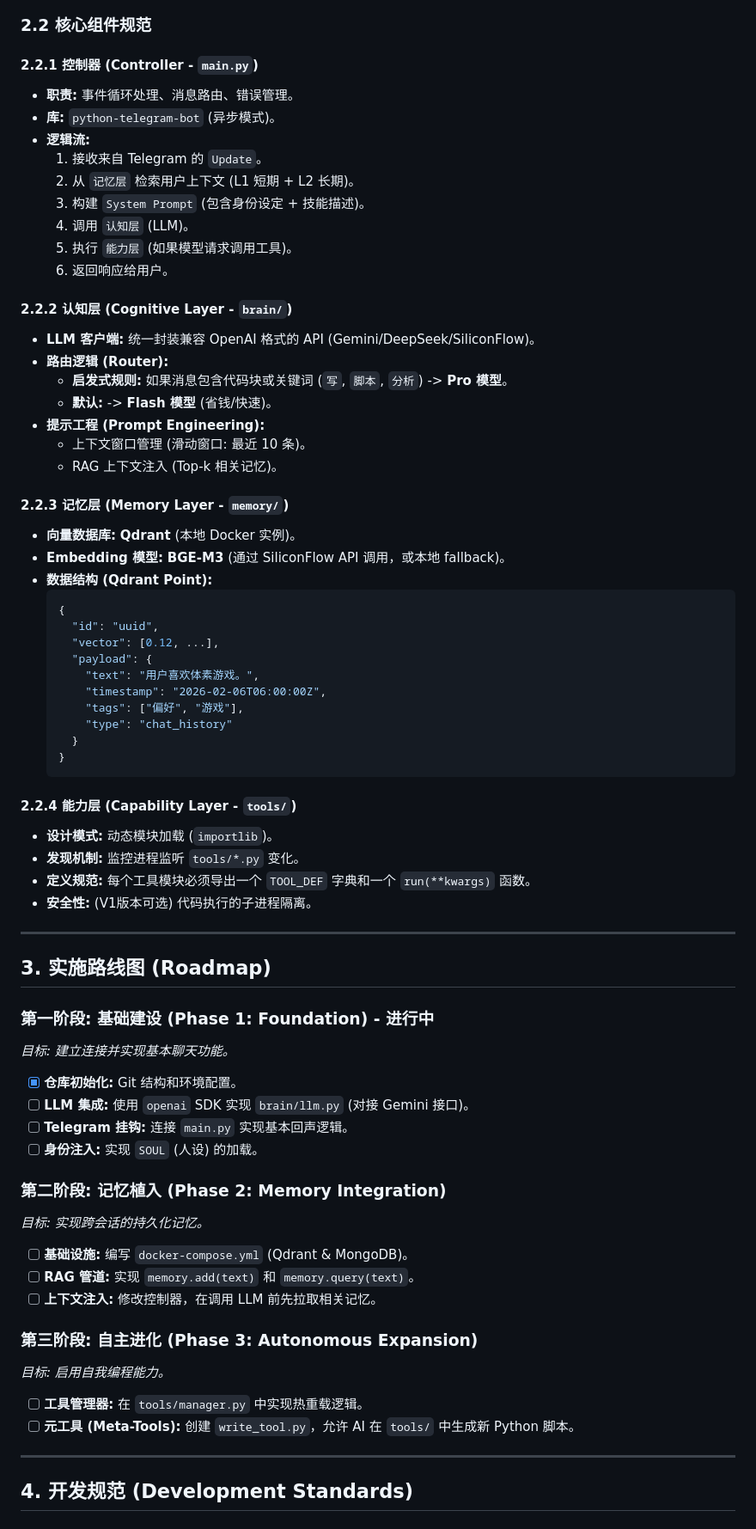
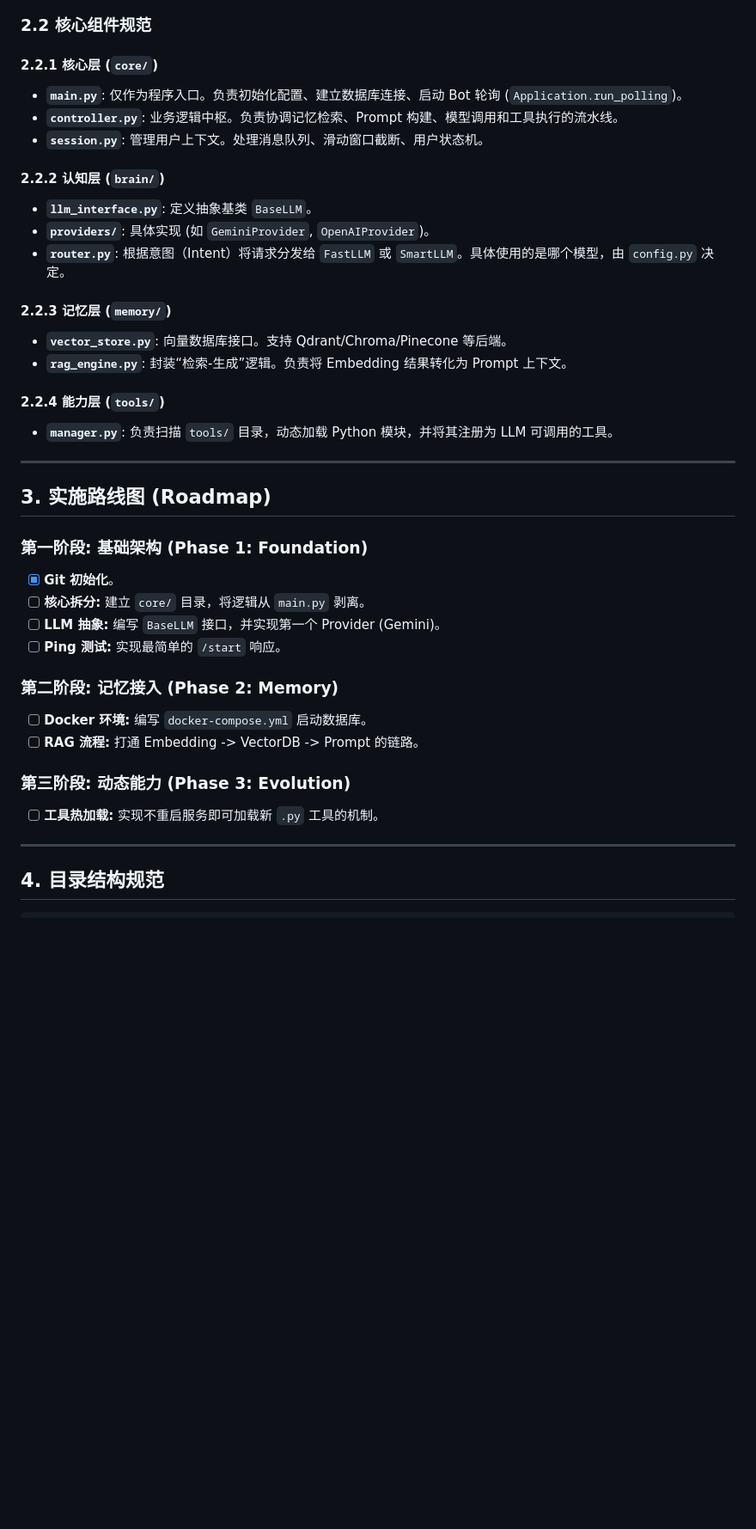
Before and after one commit to captain-wangrun-cn/N.O.R.A.Core, a Markdown page: DEV_BIBLE.md, the part around one of its changes. Shown at 86% size. Rendered like a GitHub page; blank space fills up the shorter version.

Commit message:
docs: Update DEV_BIBLE.md v1.1 (Decoupled Controller & Abstract Models)

````diff
--- a/DEV_BIBLE.md
+++ b/DEV_BIBLE.md
@@ -46,72 +48,41 @@ graph TD
 
 ### 2.2 核心组件规范
 
-#### 2.2.1 控制器 (Controller - `main.py`)
-- **职责:** 事件循环处理、消息路由、错误管理。
-- **库:** `python-telegram-bot` (异步模式)。
-- **逻辑流:**
-  1. 接收来自 Telegram 的 `Update`。
-  2. 从 `记忆层` 检索用户上下文 (L1 短期 + L2 长期)。
-  3. 构建 `System Prompt` (包含身份设定 + 技能描述)。
-  4. 调用 `认知层` (LLM)。
-  5. 执行 `能力层` (如果模型请求调用工具)。
-  6. 返回响应给用户。
+#### 2.2.1 核心层 (`core/`)
+- **`main.py`**: 仅作为程序入口。负责初始化配置、建立数据库连接、启动 Bot 轮询 (`Application.run_polling`)。
+- **`controller.py`**: 业务逻辑中枢。负责协调记忆检索、Prompt 构建、模型调用和工具执行的流水线。
+- **`session.py`**: 管理用户上下文。处理消息队列、滑动窗口截断、用户状态机。
 
-#### 2.2.2 认知层 (Cognitive Layer - `brain/`)
-- **LLM 客户端:** 统一封装兼容 OpenAI 格式的 API (Gemini/DeepSeek/SiliconFlow)。
-- **路由逻辑 (Router):**
-  - **启发式规则:** 如果消息包含代码块或关键词 (`写`, `脚本`, `分析`) -> **Pro 模型**。
-  - **默认:** -> **Flash 模型** (省钱/快速)。
-- **提示工程 (Prompt Engineering):**
-  - 上下文窗口管理 (滑动窗口: 最近 10 条)。
-  - RAG 上下文注入 (Top-k 相关记忆)。
+#### 2.2.2 认知层 (`brain/`)
+- **`llm_interface.py`**: 定义抽象基类 `BaseLLM`。
+- **`providers/`**: 具体实现 (如 `GeminiProvider`, `OpenAIProvider`)。
+- **`router.py`**: 根据意图（Intent）将请求分发给 `FastLLM` 或 `SmartLLM`。具体使用的是哪个模型，由 `config.py` 决定。
 
-#### 2.2.3 记忆层 (Memory Layer - `memory/`)
-- **向量数据库:** **Qdrant** (本地 Docker 实例)。
-- **Embedding 模型:** **BGE-M3** (通过 SiliconFlow API 调用，或本地 fallback)。
-- **数据结构 (Qdrant Point):**
-  ```json
-  {
-    "id": "uuid",
-    "vector": [0.12, ...],
-    "payload": {
-      "text": "用户喜欢体素游戏。",
-      "timestamp": "2026-02-06T06:00:00Z",
-      "tags": ["偏好", "游戏"],
-      "type": "chat_history"
-    }
-  }
-  ```
+#### 2.2.3 记忆层 (`memory/`)
+- **`vector_store.py`**: 向量数据库接口。支持 Qdrant/Chroma/Pinecone 等后端。
+- **`rag_engine.py`**: 封装“检索-生成”逻辑。负责将 Embedding 结果转化为 Prompt 上下文。
 
-#### 2.2.4 能力层 (Capability Layer - `tools/`)
-- **设计模式:** 动态模块加载 (`importlib`)。
-- **发现机制:** 监控进程监听 `tools/*.py` 变化。
-- **定义规范:** 每个工具模块必须导出一个 `TOOL_DEF` 字典和一个 `run(**kwargs)` 函数。
-- **安全性:** (V1版本可选) 代码执行的子进程隔离。
+#### 2.2.4 能力层 (`tools/`)
+- **`manager.py`**: 负责扫描 `tools/` 目录，动态加载 Python 模块，并将其注册为 LLM 可调用的工具。
 
 ---
 
 ## 3. 实施路线图 (Roadmap)
 
-### 第一阶段: 基础建设 (Phase 1: Foundation) - 进行中
-*目标: 建立连接并实现基本聊天功能。*
-- [x] **仓库初始化:** Git 结构和环境配置。
-- [ ] **LLM 集成:** 使用 `openai` SDK 实现 `brain/llm.py` (对接 Gemini 接口)。
-- [ ] **Telegram 挂钩:** 连接 `main.py` 实现基本回声逻辑。
-- [ ] **身份注入:** 实现 `SOUL` (人设) 的加载。
+### 第一阶段: 基础架构 (Phase 1: Foundation)
+- [x] **Git 初始化**。
+- [ ] **核心拆分:** 建立 `core/` 目录，将逻辑从 `main.py` 剥离。
+- [ ] **LLM 抽象:** 编写 `BaseLLM` 接口，并实现第一个 Provider (Gemini)。
+- [ ] **Ping 测试:** 实现最简单的 `/start` 响应。
 
-### 第二阶段: 记忆植入 (Phase 2: Memory Integration)
-*目标: 实现跨会话的持久化记忆。*
-- [ ] **基础设施:** 编写 `docker-compose.yml` (Qdrant & MongoDB)。
-- [ ] **RAG 管道:** 实现 `memory.add(text)` 和 `memory.query(text)`。
-- [ ] **上下文注入:** 修改控制器，在调用 LLM 前先拉取相关记忆。
+### 第二阶段: 记忆接入 (Phase 2: Memory)
+- [ ] **Docker 环境:** 编写 `docker-compose.yml` 启动数据库。
+- [ ] **RAG 流程:** 打通 Embedding -> VectorDB -> Prompt 的链路。
 
-### 第三阶段: 自主进化 (Phase 3: Autonomous Expansion)
-*目标: 启用自我编程能力。*
-- [ ] **工具管理器:** 在 `tools/manager.py` 中实现热重载逻辑。
-- [ ] **元工具 (Meta-Tools):** 创建 `write_tool.py`，允许 AI 在 `tools/` 中生成新 Python 脚本。
+### 第三阶段: 动态能力 (Phase 3: Evolution)
+- [ ] **工具热加载:** 实现不重启服务即可加载新 `.py` 工具的机制。
 
 ---
 
-## 4. 开发规范 (Development Standards)
+## 4. 目录结构规范
 
````
Also changed, not shown: other parts of DEV_BIBLE.md (+38 -44 lines).
